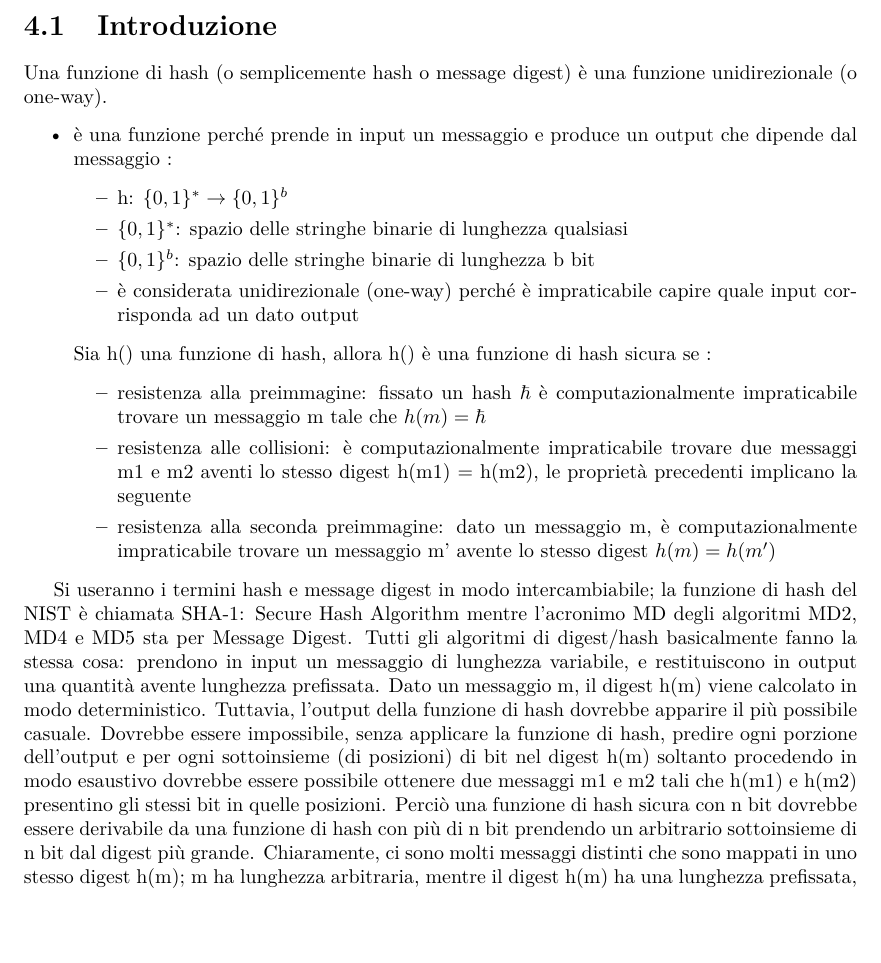
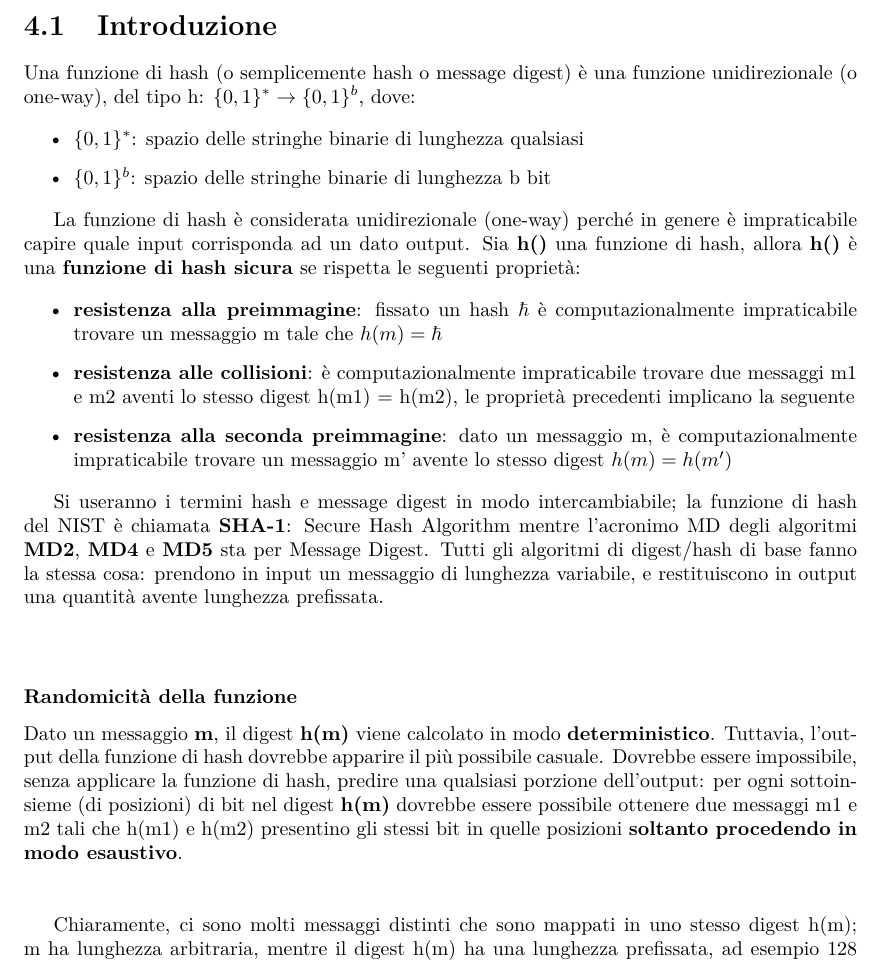
Before and after one commit to alebu/appunti_sicurezza_informatica_unipg, a LaTeX thesis (Appunti.tex, which reads Capitolo_4.tex): part of page 54 of 96, cut so that both start at the same text, the shorter picture padded with empty space. Compiled offline with pdfLaTeX.

Commit message:
Start chapter 4 revision

```diff
--- a/Capitolo_4.tex
+++ b/Capitolo_4.tex
@@ -1,34 +1,24 @@
 \chapter{Funzioni Crittografiche di Hash}
 \section{Introduzione}
-Una funzione di hash (o semplicemente hash o message digest) è una funzione unidirezionale (o one-way).
+Una funzione di hash (o semplicemente hash o message digest) è una funzione unidirezionale (o one-way), del tipo h: $\{0, 1\}^{*} \rightarrow \{0, 1\}^{b}$, dove:
+
 \begin{itemize}
-\item è una funzione perché prende in input un messaggio e produce un output che dipende dal messaggio :
-	\begin{itemize}
-	\item h: $\{0, 1\}^{*} \rightarrow \{0, 1\}^{b}$
 	\item $\{0, 1\}^{*}$: spazio delle stringhe binarie di lunghezza qualsiasi
 	\item $\{0, 1\}^{b}$: spazio delle stringhe binarie di lunghezza b bit
-	\item è considerata unidirezionale (one-way) perché è impraticabile capire quale input corrisponda ad un dato output
-	\end{itemize}
-
-Sia h() una funzione di hash, allora h() è una funzione di hash sicura se :
-	\begin{itemize}
-	\item resistenza alla preimmagine: fissato un hash $\hbar$ è
-	computazionalmente impraticabile trovare un messaggio
-	m tale che $h(m) = \hbar$
-	\item resistenza alle collisioni: è computazionalmente
-	impraticabile trovare due messaggi m1 e m2 aventi lo
-	stesso digest h(m1) = h(m2), le proprietà precedenti implicano la seguente
-	\item resistenza alla seconda preimmagine: dato un messaggio
-	m, è computazionalmente impraticabile trovare un
-	messaggio m’ avente lo stesso digest $h(m) = h(m’)$
-	\end{itemize}
 \end{itemize}
 
-Si useranno i termini hash e message digest in modo intercambiabile; la funzione di hash del NIST è chiamata SHA-1: Secure Hash Algorithm mentre l’acronimo MD degli algoritmi MD2, MD4 e MD5 sta per Message Digest. Tutti gli algoritmi di digest/hash basicalmente fanno la stessa cosa: prendono in input un messaggio di lunghezza variabile, e restituiscono in output una quantità avente lunghezza prefissata.
-Dato un messaggio m, il digest h(m) viene calcolato in modo deterministico. Tuttavia, l’output della funzione di hash dovrebbe apparire il più possibile casuale. Dovrebbe essere impossibile, senza applicare la funzione di
-hash, predire ogni porzione dell’output e per ogni sottoinsieme (di posizioni) di bit nel digest h(m)
-soltanto procedendo in modo esaustivo dovrebbe essere possibile ottenere due messaggi m1 e m2 tali che h(m1) e
-h(m2) presentino gli stessi bit in quelle posizioni.
-Perciò una funzione di hash sicura con n bit dovrebbe essere derivabile da una funzione di hash con più di n
-bit prendendo un arbitrario sottoinsieme di n bit dal digest più grande.
-Chiaramente, ci sono molti messaggi distinti che sono mappati in uno stesso digest h(m); m ha lunghezza arbitraria, mentre il digest h(m) ha una lunghezza prefissata, ad esempio 128 bit.
+La funzione di hash è considerata unidirezionale (one-way) perché in genere è impraticabile capire quale input corrisponda ad un dato output. Sia \textbf{h()} una funzione di hash, allora \textbf{h()} è una \textbf{funzione di hash sicura} se rispetta le seguenti proprietà:
+
+\begin{itemize}
+	\item \textbf{resistenza alla preimmagine}: fissato un hash $\hbar$ è computazionalmente impraticabile trovare un messaggio m tale che $h(m) = \hbar$
+	\item \textbf{resistenza alle collisioni}: è computazionalmente	impraticabile trovare due messaggi m1 e m2 aventi lo 	stesso digest h(m1) = h(m2), le proprietà precedenti implicano la seguente
+	\item \textbf{resistenza alla seconda preimmagine}: dato un messaggio m, è computazionalmente impraticabile trovare un	messaggio m’ avente lo stesso digest $h(m) = h(m’)$
+\end{itemize}
+
+
+Si useranno i termini hash e message digest in modo intercambiabile; la funzione di hash del NIST è chiamata \textbf{SHA-1}: Secure Hash Algorithm mentre l'acronimo MD degli algoritmi \textbf{MD2}, \textbf{MD4} e \textbf{MD5} sta per Message Digest. Tutti gli algoritmi di digest/hash di base fanno la stessa cosa: prendono in input un messaggio di lunghezza variabile, e restituiscono in output una quantità avente lunghezza prefissata. \newline \newline
+
+\subsubsection{Randomicità della funzione}
+Dato un messaggio \textbf{m}, il digest \textbf{h(m)} viene calcolato in modo \textbf{deterministico}. Tuttavia, l'output della funzione di hash dovrebbe apparire il più possibile casuale. Dovrebbe essere impossibile, senza applicare la funzione di hash, predire una qualsiasi porzione dell'output: per ogni sottoinsieme (di posizioni) di bit nel digest \textbf{h(m)} dovrebbe essere possibile ottenere due messaggi m1 e m2 tali che h(m1) e h(m2) presentino gli stessi bit in quelle posizioni \textbf{soltanto procedendo in modo esaustivo}. \newline \newline
+
+Chiaramente, ci sono molti messaggi distinti che sono mappati in uno stesso digest h(m); m ha lunghezza arbitraria, mentre il digest h(m) ha una lunghezza prefissata, ad esempio 128 bit. Se m ha una lunghezza di 1000 bit e h(m) di 128 bit ci sono in media 2872 messaggi che sono mappati in uno stesso digest  dopo molti tentativi, due messaggi aventi lo stesso digest si trovano sicuramente. Tuttavia, per "molti tentativi" si intende un numero talmente grande che è di fatto impossibile. Considerando una buona funzione di digest a 128 bit, è necessario provare approssimativamente $2^{128}$ possibili messaggi prima di ottenere un messaggio avente un particolare digest, o $2^{64}$ messaggi prima di trovarne due aventi lo stesso digest (trovare cioè due messaggi che collidono).
```
Also changed, not shown: Capitolo_4.tex (6 more changed lines).
